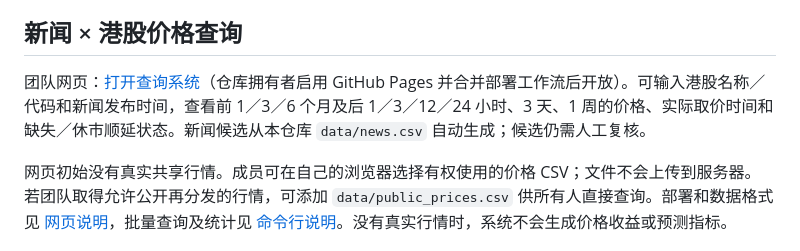
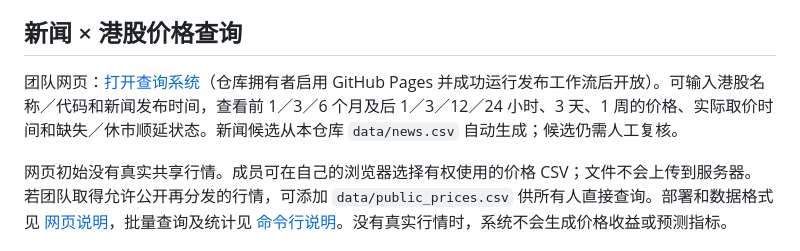
Before and after one commit to jonehandson11-spec/News-AI-quant-project, a Markdown page: README.md, the part around the change. Rendered like a GitHub page.

Commit message:
docs: clarify GitHub Pages activation step

```diff
--- a/README.md
+++ b/README.md
@@ -123,6 +123,6 @@ BBC／新浪使用 GitHub 定时任务；FT 使用本机定时任务上传批次
 
 ## 新闻 × 港股价格查询
 
-团队网页：[打开查询系统](https://jonehandson11-spec.github.io/News-AI-quant-project/)（仓库拥有者启用 GitHub Pages 并合并部署工作流后开放）。可输入港股名称／代码和新闻发布时间，查看前 1／3／6 个月及后 1／3／12／24 小时、3 天、1 周的价格、实际取价时间和缺失／休市顺延状态。新闻候选从本仓库 `data/news.csv` 自动生成；候选仍需人工复核。
+团队网页：[打开查询系统](https://jonehandson11-spec.github.io/News-AI-quant-project/)（仓库拥有者启用 GitHub Pages 并成功运行发布工作流后开放）。可输入港股名称／代码和新闻发布时间，查看前 1／3／6 个月及后 1／3／12／24 小时、3 天、1 周的价格、实际取价时间和缺失／休市顺延状态。新闻候选从本仓库 `data/news.csv` 自动生成；候选仍需人工复核。
 
 网页初始没有真实共享行情。成员可在自己的浏览器选择有权使用的价格 CSV；文件不会上传到服务器。若团队取得允许公开再分发的行情，可添加 `data/public_prices.csv` 供所有人直接查询。部署和数据格式见 [网页说明](web/README.md)，批量查询及统计见 [命令行说明](docs/news-price-query.md)。没有真实行情时，系统不会生成价格收益或预测指标。
```
